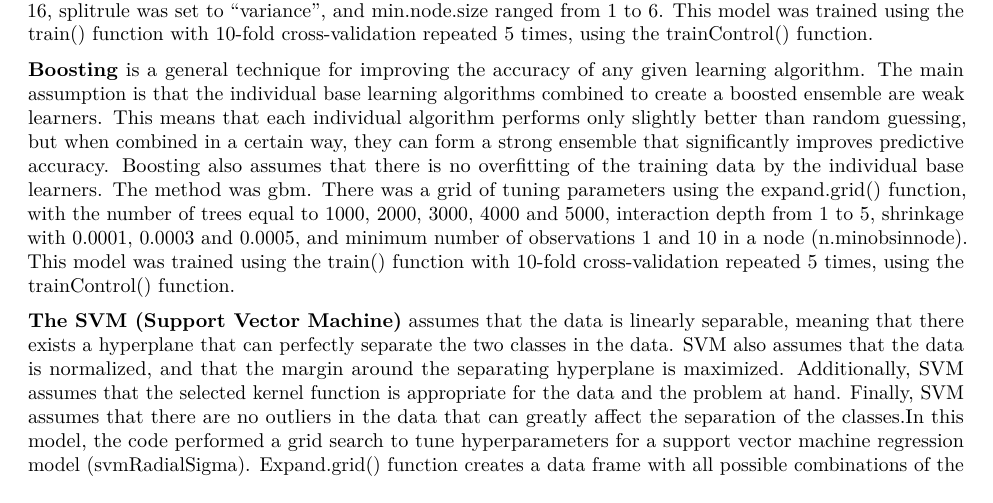
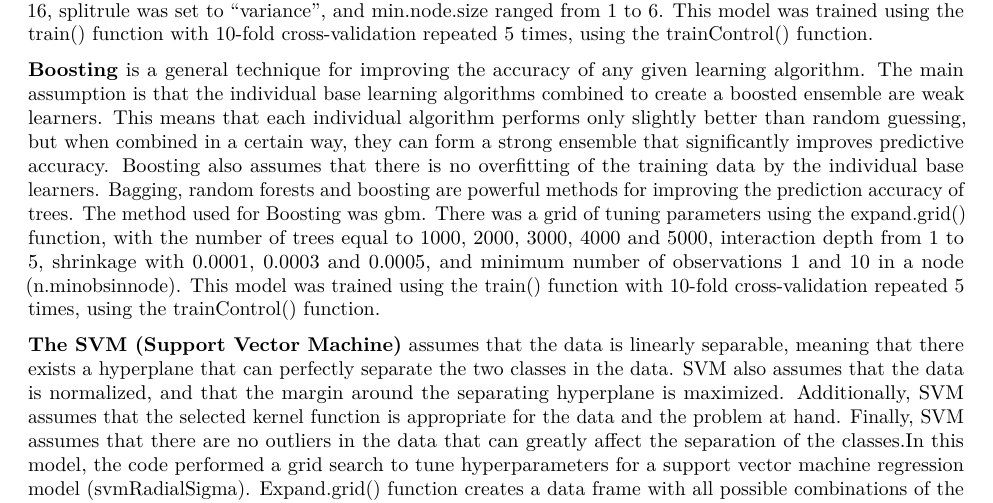
Before and after one commit to wjzhu2022/P8106_final_project, an R Markdown document (report.Rmd): part of page 6 of 10, cut so that both start at the same text. Rendered offline with R 4.5, knitr and Pandoc, then LaTeX, with nearby package versions; some code elsewhere in the file could not run offline.

Commit message:
Update report.Rmd

```diff
--- a/report.Rmd
+++ b/report.Rmd
@@ -117,7 +117,8 @@ Eleven models were used in this project as follows:
 
 **Bagging (Bootstrap Aggregation)** combines multiple models to improve the overall performance of the prediction. It does not make any assumptions about the relationship between predictors and outcome, as it can work with any base model. The idea is to generate multiple training sets by sampling the original data with replacement, and then train a base model on each of these training sets. The final prediction is obtained by averaging the predictions of all the base models. The assumption in bagging is that the errors of the base models are uncorrelated, so that the averaging procedure can effectively reduce the variance of the prediction. The random forest model used the train() function. The model was built using the ranger method, and the tuneGrid argument was set to a data frame with combinations of tuning parameters: mtry ranged from 1 to 16, splitrule was set to "variance", and min.node.size ranged from 1 to 6. This model was trained using the train() function with 10-fold cross-validation repeated 5 times, using the trainControl() function.
 
-**Boosting** is a general technique for improving the accuracy of any given learning algorithm. The main assumption is that the individual base learning algorithms combined to create a boosted ensemble are weak learners. This means that each individual algorithm performs only slightly better than random guessing, but when combined in a certain way, they can form a strong ensemble that significantly improves predictive accuracy. Boosting also assumes that there is no overfitting of the training data by the individual base learners. The method was gbm. There was a grid of tuning parameters using the expand.grid() function, with the number of trees equal to 1000, 2000, 3000, 4000 and 5000, interaction depth from 1 to 5, shrinkage with 0.0001, 0.0003 and 0.0005, and minimum number of observations 1 and 10 in a node (n.minobsinnode). This model was trained using the train() function with 10-fold cross-validation repeated 5 times, using the trainControl() function.
+**Boosting** is a general technique for improving the accuracy of any given learning algorithm. The main assumption is that the individual base learning algorithms combined to create a boosted ensemble are weak learners. This means that each individual algorithm performs only slightly better than random guessing, but when combined in a certain way, they can form a strong ensemble that significantly improves predictive accuracy. Boosting also assumes that there is no overfitting of the training data by the individual base learners. Bagging, random forests and boosting are powerful methods for improving the prediction accuracy of trees.
+The method used for Boosting was gbm. There was a grid of tuning parameters using the expand.grid() function, with the number of trees equal to 1000, 2000, 3000, 4000 and 5000, interaction depth from 1 to 5, shrinkage with 0.0001, 0.0003 and 0.0005, and minimum number of observations 1 and 10 in a node (n.minobsinnode). This model was trained using the train() function with 10-fold cross-validation repeated 5 times, using the trainControl() function.
 
 **The SVM (Support Vector Machine)** assumes that the data is linearly separable, meaning that there exists a hyperplane that can perfectly separate the two classes in the data. SVM also assumes that the data is normalized, and that the margin around the separating hyperplane is maximized. Additionally, SVM assumes that the selected kernel function is appropriate for the data and the problem at hand. Finally, SVM assumes that there are no outliers in the data that can greatly affect the separation of the classes.In this model, the code performed a grid search to tune hyperparameters for a support vector machine regression model (svmRadialSigma). Expand.grid() function creates a data frame with all possible combinations of the C and sigma values specified in the seq() functions.A range of values ranged between $\exp\{-2\}$ and $\exp\{2\}$ for cost, and ranged between $\exp\{-1\}$ and $\exp\{2\}$ for sigma. This model was trained using the train() function with 10-fold cross-validation repeated 5 times, using the trainControl() function.
 
```
